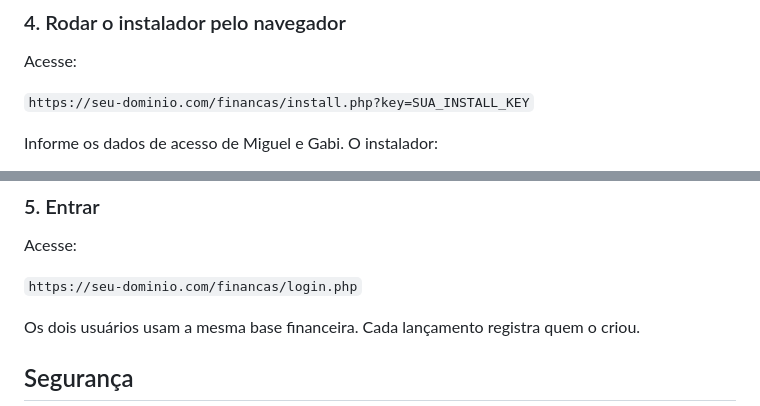
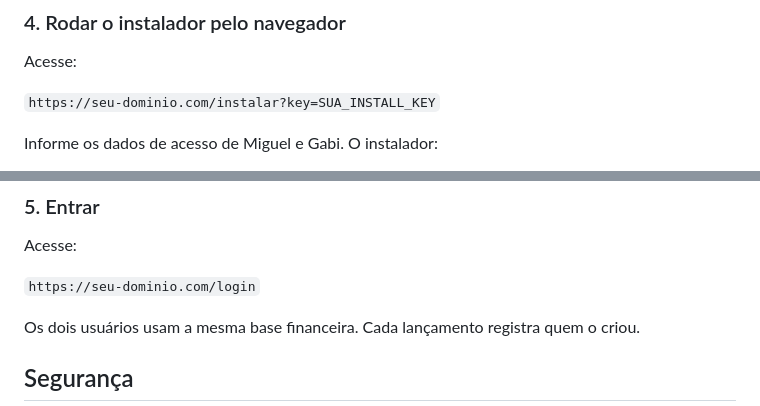
Before and after one commit to MiguelAlmeidaJ/Familia_Almeida, a Markdown page: README.md, 2 parts joined by grey strips. Rendered like a GitHub page.

Commit message:
docs: atualiza instalação para URLs amigáveis

```diff
--- a/README.md
+++ b/README.md
@@ -73,7 +73,7 @@ Nunca envie `config.php` para o GitHub.
 
 Acesse:
 
-`https://seu-dominio.com/financas/install.php?key=SUA_INSTALL_KEY`
+`https://seu-dominio.com/instalar?key=SUA_INSTALL_KEY`
 
 Informe os dados de acesso de Miguel e Gabi. O instalador:
 
@@ -90,7 +90,7 @@ Depois de instalar, remova ou renomeie `install.php` no servidor. Mesmo que ele
 
 Acesse:
 
-`https://seu-dominio.com/financas/login.php`
+`https://seu-dominio.com/login`
 
 Os dois usuários usam a mesma base financeira. Cada lançamento registra quem o criou.
 
```
